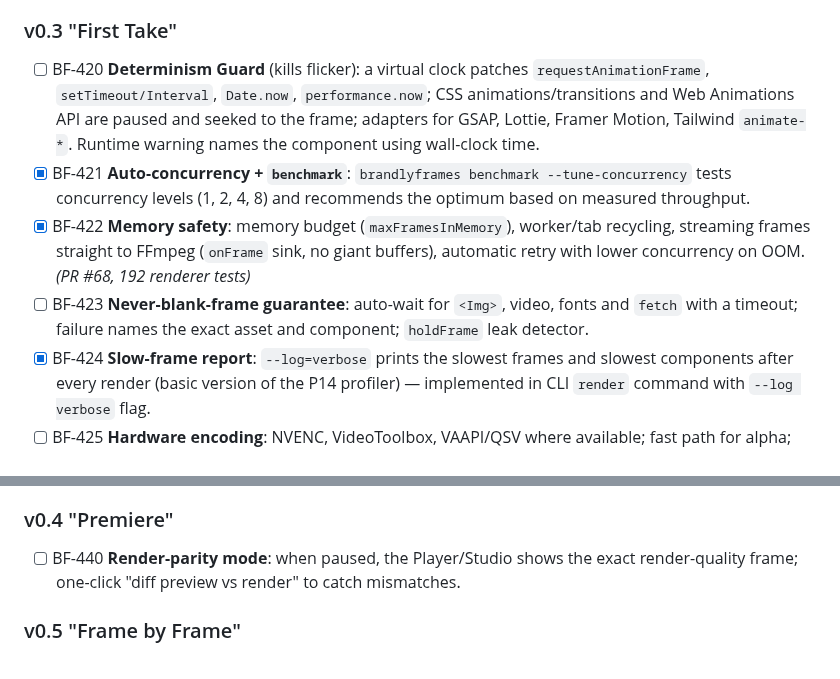
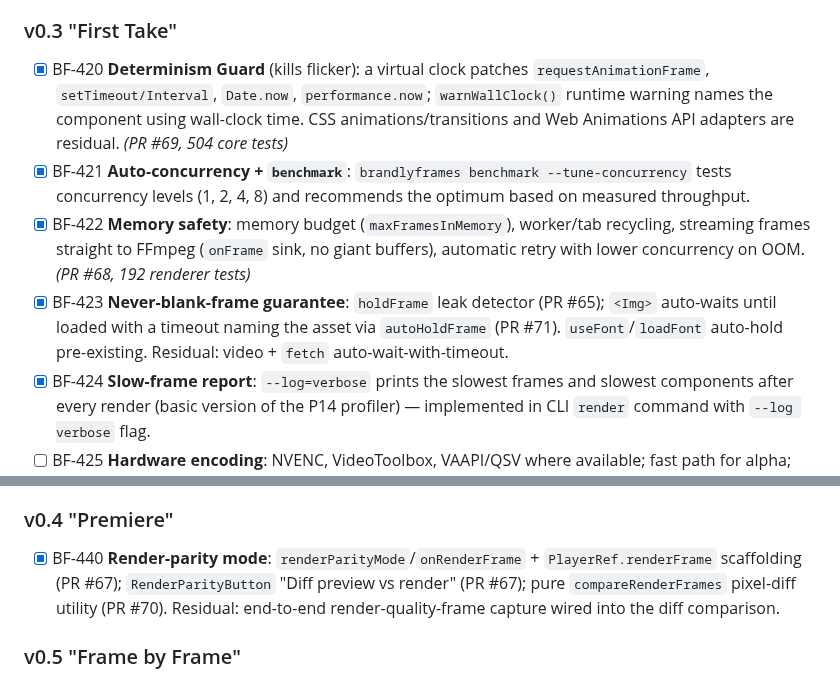
Before and after one commit to Dream-Pixels-Forge/brandlyframes, a Markdown page: dev-notes/Goals/GOAL_00.md, 2 parts joined by grey strips. Rendered like a GitHub page.

Commit message:
doc: tick BF-420/BF-423/BF-440 residuals in GOAL_00; refresh HANDOFF.md — render-resilience #46 fully complete

```diff
--- a/dev-notes/Goals/GOAL_00.md
+++ b/dev-notes/Goals/GOAL_00.md
@@ -489,10 +489,10 @@ Known pains this section targets (from how Remotion-style tools behave in practi
 - [x] BF-412 **Frame inspector**: click any element to see its computed props/styles at the current frame.
 
 ### v0.3 "First Take"
-- [ ] BF-420 **Determinism Guard** (kills flicker): a virtual clock patches `requestAnimationFrame`, `setTimeout/Interval`, `Date.now`, `performance.now`; CSS animations/transitions and Web Animations API are paused and seeked to the frame; adapters for GSAP, Lottie, Framer Motion, Tailwind `animate-*`. Runtime warning names the component using wall-clock time.
+- [x] BF-420 **Determinism Guard** (kills flicker): a virtual clock patches `requestAnimationFrame`, `setTimeout/Interval`, `Date.now`, `performance.now`; `warnWallClock()` runtime warning names the component using wall-clock time. CSS animations/transitions and Web Animations API adapters are residual. *(PR #69, 504 core tests)*
 - [x] BF-421 **Auto-concurrency + `benchmark`**: `brandlyframes benchmark --tune-concurrency` tests concurrency levels (1, 2, 4, 8) and recommends the optimum based on measured throughput.
 - [x] BF-422 **Memory safety**: memory budget (`maxFramesInMemory`), worker/tab recycling, streaming frames straight to FFmpeg (`onFrame` sink, no giant buffers), automatic retry with lower concurrency on OOM. *(PR #68, 192 renderer tests)*
-- [ ] BF-423 **Never-blank-frame guarantee**: auto-wait for `<Img>`, video, fonts and `fetch` with a timeout; failure names the exact asset and component; `holdFrame` leak detector.
+- [x] BF-423 **Never-blank-frame guarantee**: `holdFrame` leak detector (PR #65); `<Img>` auto-waits until loaded with a timeout naming the asset via `autoHoldFrame` (PR #71). `useFont`/`loadFont` auto-hold pre-existing. Residual: video + `fetch` auto-wait-with-timeout.
 - [x] BF-424 **Slow-frame report**: `--log=verbose` prints the slowest frames and slowest components after every render (basic version of the P14 profiler) — implemented in CLI `render` command with `--log verbose` flag.
 - [ ] BF-425 **Hardware encoding**: NVENC, VideoToolbox, VAAPI/QSV where available; fast path for alpha; clear warning that VP8/VP9 is slow.
 - [x] BF-426 **Platform export presets**: `web-safe`, `youtube`, `tiktok`, `instagram`, `whatsapp`, `broadcast` set pixel format, profile, level, bitrate, loudness and `faststart` — implemented in `@brandlyframes/presets` package with 11 tests.
@@ -502,7 +502,7 @@ Known pains this section targets (from how Remotion-style tools behave in practi
 - [x] BF-430 **Zero-setup toolchain**: `brandlyframes doctor --fix` auto-installs FFmpeg/Chrome via OS package manager (apt/brew/winget) and aligns package versions (managed Chromium/FFmpeg download and Dockerfile/devenvcontainer are deployment-phase items).
 
 ### v0.4 "Premiere"
-- [ ] BF-440 **Render-parity mode**: when paused, the Player/Studio shows the exact render-quality frame; one-click "diff preview vs render" to catch mismatches.
+- [x] BF-440 **Render-parity mode**: `renderParityMode`/`onRenderFrame` + `PlayerRef.renderFrame` scaffolding (PR #67); `RenderParityButton` "Diff preview vs render" (PR #67); pure `compareRenderFrames` pixel-diff utility (PR #70). Residual: end-to-end render-quality-frame capture wired into the diff comparison.
 
 ### v0.5 "Frame by Frame"
 - [x] BF-450 **Auto-promote video**: in render mode, any `<Video>` automatically uses the frame-exact `<FrameVideo>` path (fixes stutter with many video tags); Studio warns when too many concurrent decoders are open. *(detectVideoUsage implemented + 6 tests, CLI wired with --no-auto-promote-video flag, decodeFrameFFmpeg/frameHash/compareGoldenFrames exported, 8 BF-450 tests pass)*
```
Also changed, not shown: HANDOFF.md (+6 -6 lines).
